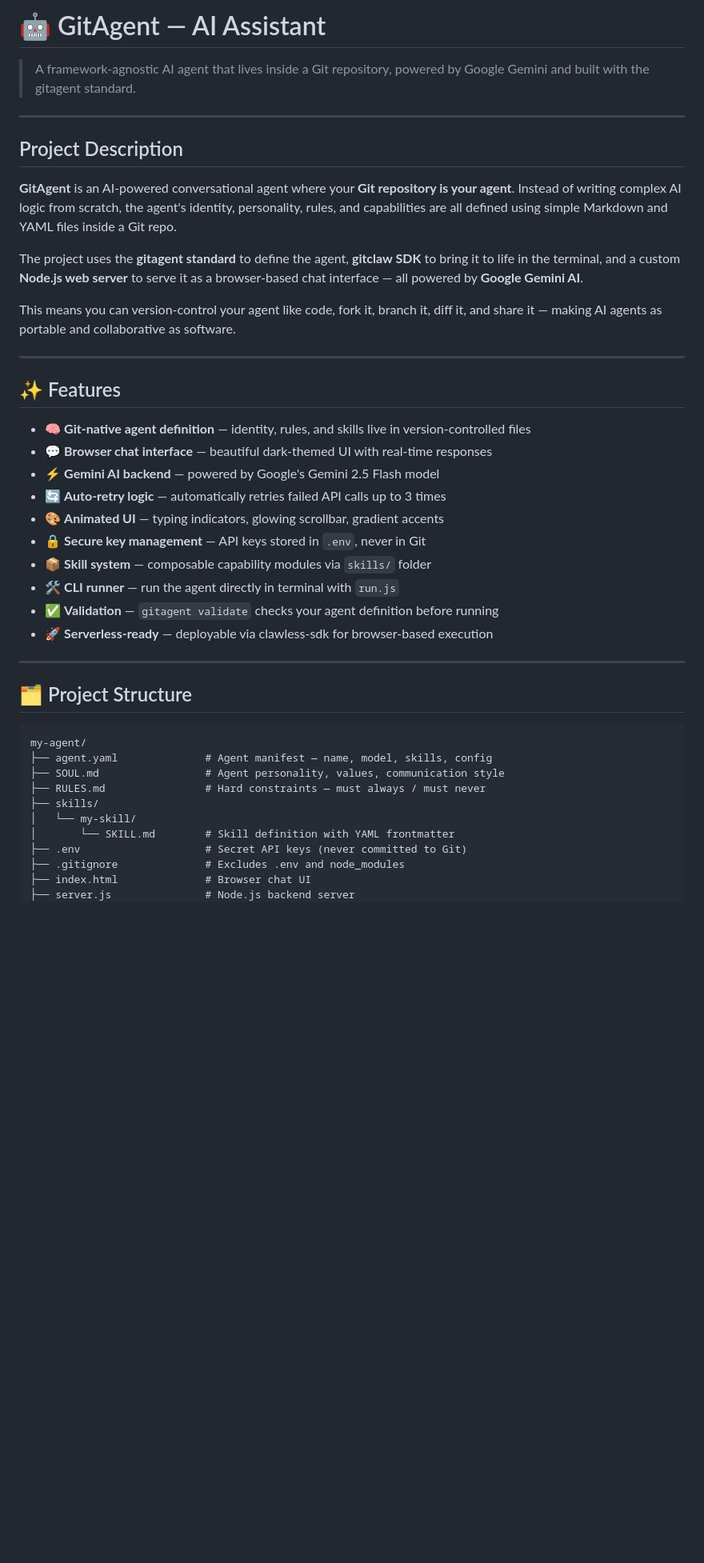
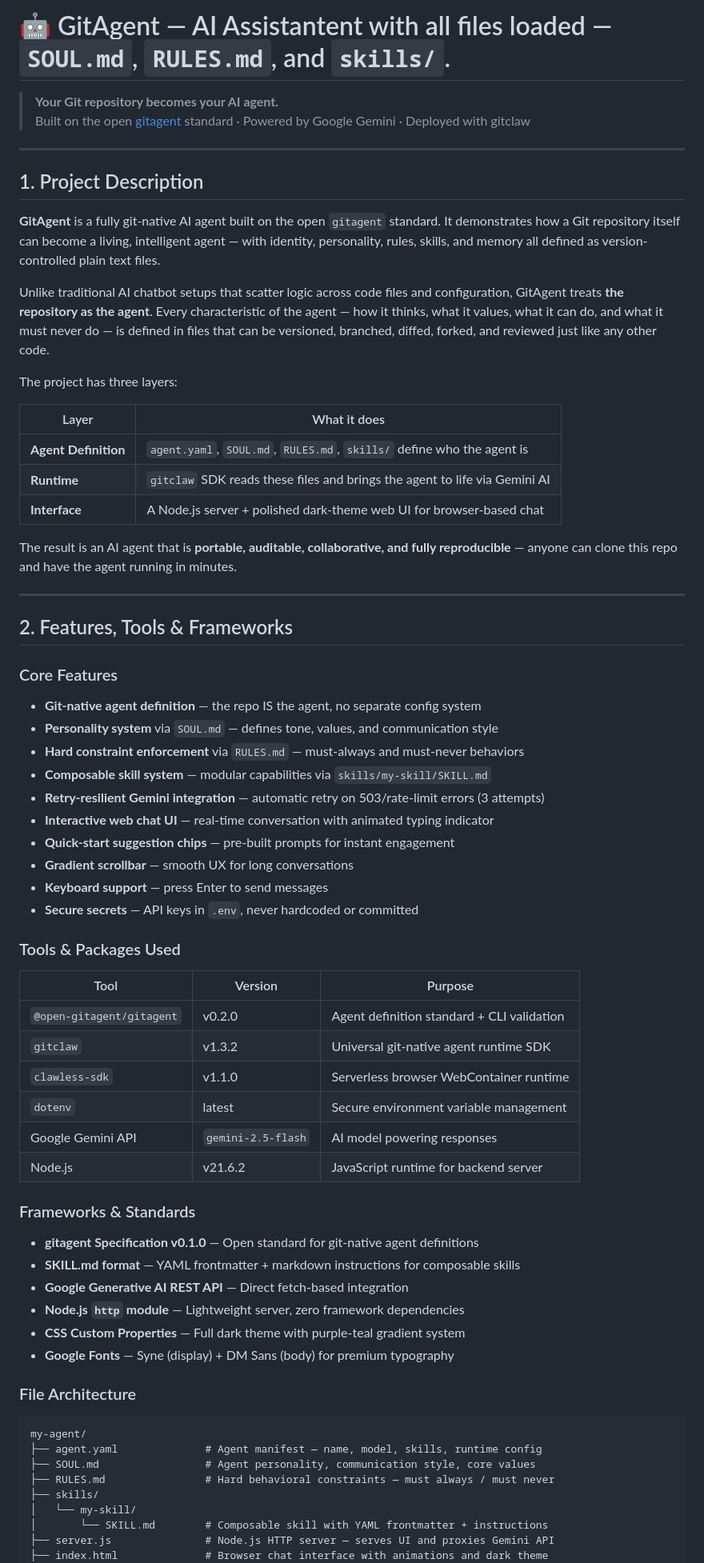
Before and after one commit to Porselvibalamurugan/my-agent, a Markdown page: README.md, the part around one of its changes. Shown at 80% size. Drawn GitHub-style; blank space fills up the shorter version.

Commit message:
Revise README for clarity and detail
Updated README to enhance project description, features, and setup instructions.

````diff
--- a/README.md
+++ b/README.md
@@ -1,46 +1,74 @@
-# 🤖 GitAgent — AI Assistant
+# 🤖 GitAgent — AI Assistantent with all files loaded — `SOUL.md`, `RULES.md`, and `skills/`.
 
-> A framework-agnostic AI agent that lives inside a Git repository, powered by Google Gemini and built with the gitagent standard.
+
+> **Your Git repository becomes your AI agent.**
+> Built on the open [gitagent](https://github.com/open-gitagent/gitagent) standard · Powered by Google Gemini · Deployed with gitclaw
 
 ---
 
-## Project Description
+## 1. Project Description
 
-**GitAgent** is an AI-powered conversational agent where your **Git repository is your agent**. Instead of writing complex AI logic from scratch, the agent's identity, personality, rules, and capabilities are all defined using simple Markdown and YAML files inside a Git repo.
+**GitAgent** is a fully git-native AI agent built on the open `gitagent` standard. It demonstrates how a Git repository itself can become a living, intelligent agent — with identity, personality, rules, skills, and memory all defined as version-controlled plain text files.
 
-The project uses the **gitagent standard** to define the agent, **gitclaw SDK** to bring it to life in the terminal, and a custom **Node.js web server** to serve it as a browser-based chat interface — all powered by **Google Gemini AI**.
+Unlike traditional AI chatbot setups that scatter logic across code files and configuration, GitAgent treats **the repository as the agent**. Every characteristic of the agent — how it thinks, what it values, what it can do, and what it must never do — is defined in files that can be versioned, branched, diffed, forked, and reviewed just like any other code.
 
-This means you can version-control your agent like code, fork it, branch it, diff it, and share it — making AI agents as portable and collaborative as software.
+The project has three layers:
+
+| Layer | What it does |
+|---|---|
+| **Agent Definition** | `agent.yaml`, `SOUL.md`, `RULES.md`, `skills/` define who the agent is |
+| **Runtime** | `gitclaw` SDK reads these files and brings the agent to life via Gemini AI |
+| **Interface** | A Node.js server + polished dark-theme web UI for browser-based chat |
+
+The result is an AI agent that is **portable, auditable, collaborative, and fully reproducible** — anyone can clone this repo and have the agent running in minutes.
 
 ---
 
-## ✨ Features
+## 2. Features, Tools & Frameworks
 
-- 🧠 **Git-native agent definition** — identity, rules, and skills live in version-controlled files
-- 💬 **Browser chat interface** — beautiful dark-themed UI with real-time responses
-- ⚡ **Gemini AI backend** — powered by Google's Gemini 2.5 Flash model
-- 🔄 **Auto-retry logic** — automatically retries failed API calls up to 3 times
-- 🎨 **Animated UI** — typing indicators, glowing scrollbar, gradient accents
-- 🔒 **Secure key management** — API keys stored in `.env`, never in Git
-- 📦 **Skill system** — composable capability modules via `skills/` folder
-- 🛠️ **CLI runner** — run the agent directly in terminal with `run.js`
-- ✅ **Validation** — `gitagent validate` checks your agent definition before running
-- 🚀 **Serverless-ready** — deployable via clawless-sdk for browser-based execution
+### Core Features
 
----
+- **Git-native agent definition** — the repo IS the agent, no separate config system
+- **Personality system** via `SOUL.md` — defines tone, values, and communication style
+- **Hard constraint enforcement** via `RULES.md` — must-always and must-never behaviors
+- **Composable skill system** — modular capabilities via `skills/my-skill/SKILL.md`
+- **Retry-resilient Gemini integration** — automatic retry on 503/rate-limit errors (3 attempts)
+- **Interactive web chat UI** — real-time conversation with animated typing indicator
+- **Quick-start suggestion chips** — pre-built prompts for instant engagement
+- **Gradient scrollbar** — smooth UX for long conversations
+- **Keyboard support** — press Enter to send messages
+- **Secure secrets** — API keys in `.env`, never hardcoded or committed
 
-## 🗂️ Project Structure
+### Tools & Packages Used
+
+| Tool | Version | Purpose |
+|---|---|---|
+| `@open-gitagent/gitagent` | v0.2.0 | Agent definition standard + CLI validation |
+| `gitclaw` | v1.3.2 | Universal git-native agent runtime SDK |
+| `clawless-sdk` | v1.1.0 | Serverless browser WebContainer runtime |
+| `dotenv` | latest | Secure environment variable management |
+| Google Gemini API | `gemini-2.5-flash` | AI model powering responses |
+| Node.js | v21.6.2 | JavaScript runtime for backend server |
+
+### Frameworks & Standards
+
+- **gitagent Specification v0.1.0** — Open standard for git-native agent definitions
+- **SKILL.md format** — YAML frontmatter + markdown instructions for composable skills
+- **Google Generative AI REST API** — Direct fetch-based integration
+- **Node.js `http` module** — Lightweight server, zero framework dependencies
+- **CSS Custom Properties** — Full dark theme with purple-teal gradient system
+- **Google Fonts** — Syne (display) + DM Sans (body) for premium typography
+
+### File Architecture
 
 ```
 my-agent/
-├── agent.yaml              # Agent manifest — name, model, skills, config
-├── SOUL.md                 # Agent personality, values, communication style
-├── RULES.md                # Hard constraints — must always / must never
+├── agent.yaml              # Agent manifest — name, model, skills, runtime config
+├── SOUL.md                 # Agent personality, communication style, core values
+├── RULES.md                # Hard behavioral constraints — must always / must never
 ├── skills/
 │   └── my-skill/
-│       └── SKILL.md        # Skill definition with YAML frontmatter
-├── .env                    # Secret API keys (never committed to Git)
-├── .gitignore              # Excludes .env and node_modules
-├── index.html              # Browser chat UI
-├── server.js               # Node.js backend server
+│       └── SKILL.md        # Composable skill with YAML frontmatter + instructions
+├── server.js               # Node.js HTTP server — serves UI and proxies Gemini API
+├── index.html              # Browser chat interface with animations and dark theme
 ├── run.js                  # CLI agent runner using gitclaw SDK
````
Also changed, not shown: other parts of README.md (+61 -109 lines).
